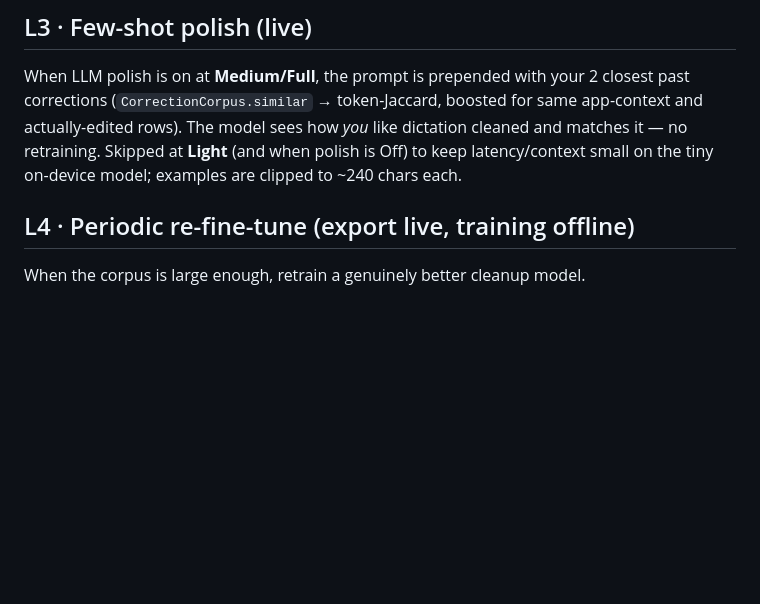
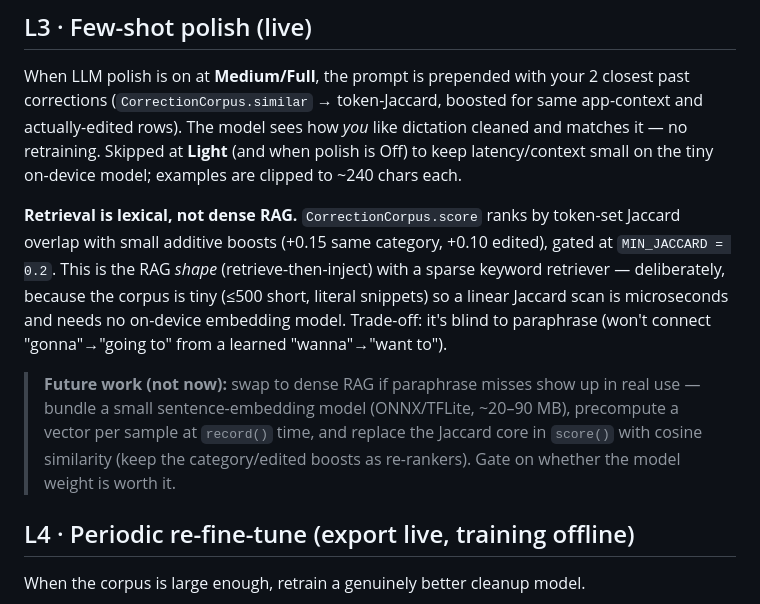
Before and after one commit to RohitAg13/openWispr, a Markdown page: docs/personalization.md, the part around the change. Drawn GitHub-style; blank space fills up the shorter version.

Commit message:
docs: note L3 retrieval is lexical by design; dense RAG as future work

```diff
--- a/docs/personalization.md
+++ b/docs/personalization.md
@@ -38,6 +38,18 @@ actually-edited rows). The model sees how *you* like dictation cleaned and match
 no retraining. Skipped at **Light** (and when polish is Off) to keep latency/context small
 on the tiny on-device model; examples are clipped to ~240 chars each.
 
+**Retrieval is lexical, not dense RAG.** `CorrectionCorpus.score` ranks by token-set
+Jaccard overlap with small additive boosts (+0.15 same category, +0.10 edited), gated at
+`MIN_JACCARD = 0.2`. This is the RAG *shape* (retrieve-then-inject) with a sparse keyword
+retriever — deliberately, because the corpus is tiny (≤500 short, literal snippets) so a
+linear Jaccard scan is microseconds and needs no on-device embedding model. Trade-off: it's
+blind to paraphrase (won't connect "gonna"→"going to" from a learned "wanna"→"want to").
+
+> **Future work (not now):** swap to dense RAG if paraphrase misses show up in real use —
+> bundle a small sentence-embedding model (ONNX/TFLite, ~20–90 MB), precompute a vector per
+> sample at `record()` time, and replace the Jaccard core in `score()` with cosine similarity
+> (keep the category/edited boosts as re-rankers). Gate on whether the model weight is worth it.
+
 ## L4 · Periodic re-fine-tune  (export live, training offline)
 
 When the corpus is large enough, retrain a genuinely better cleanup model.
```
